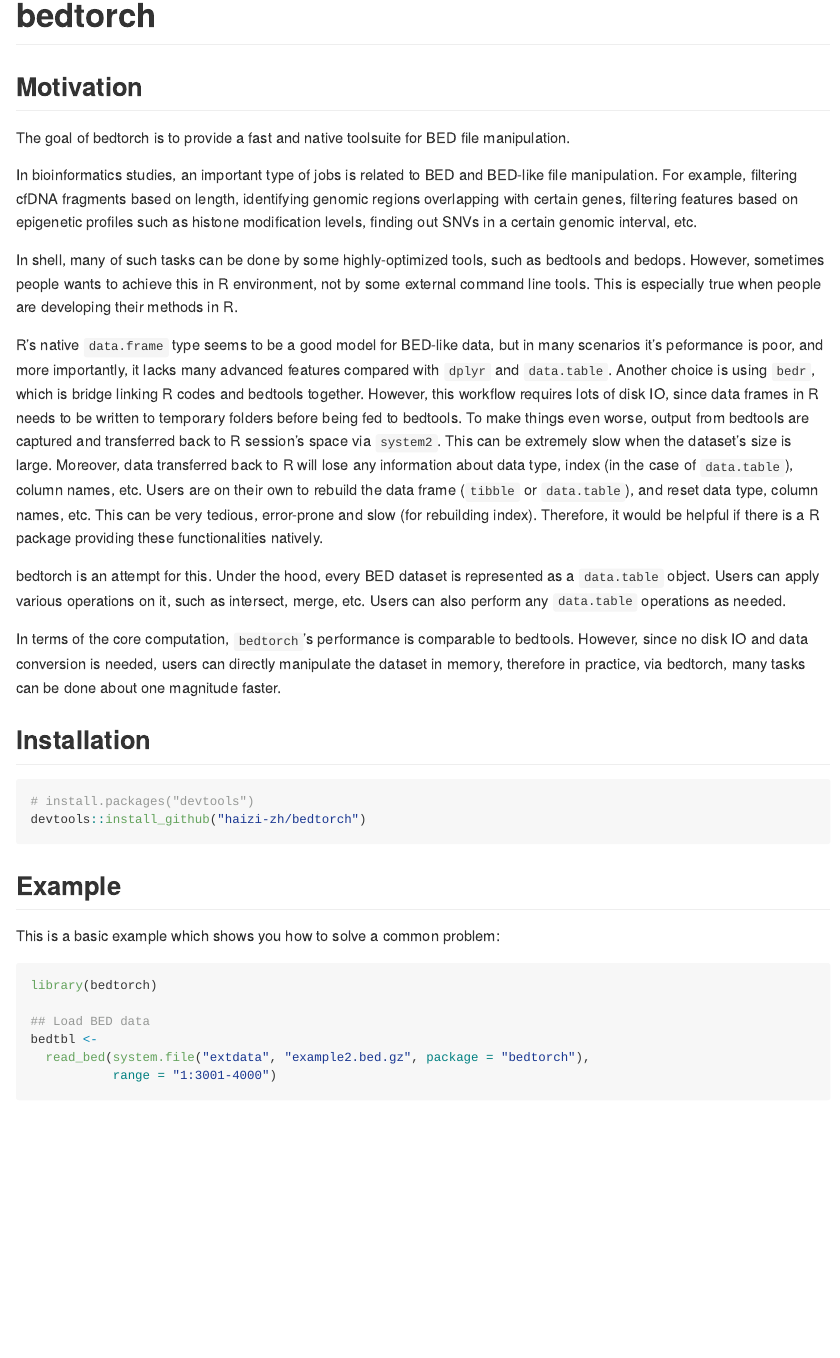
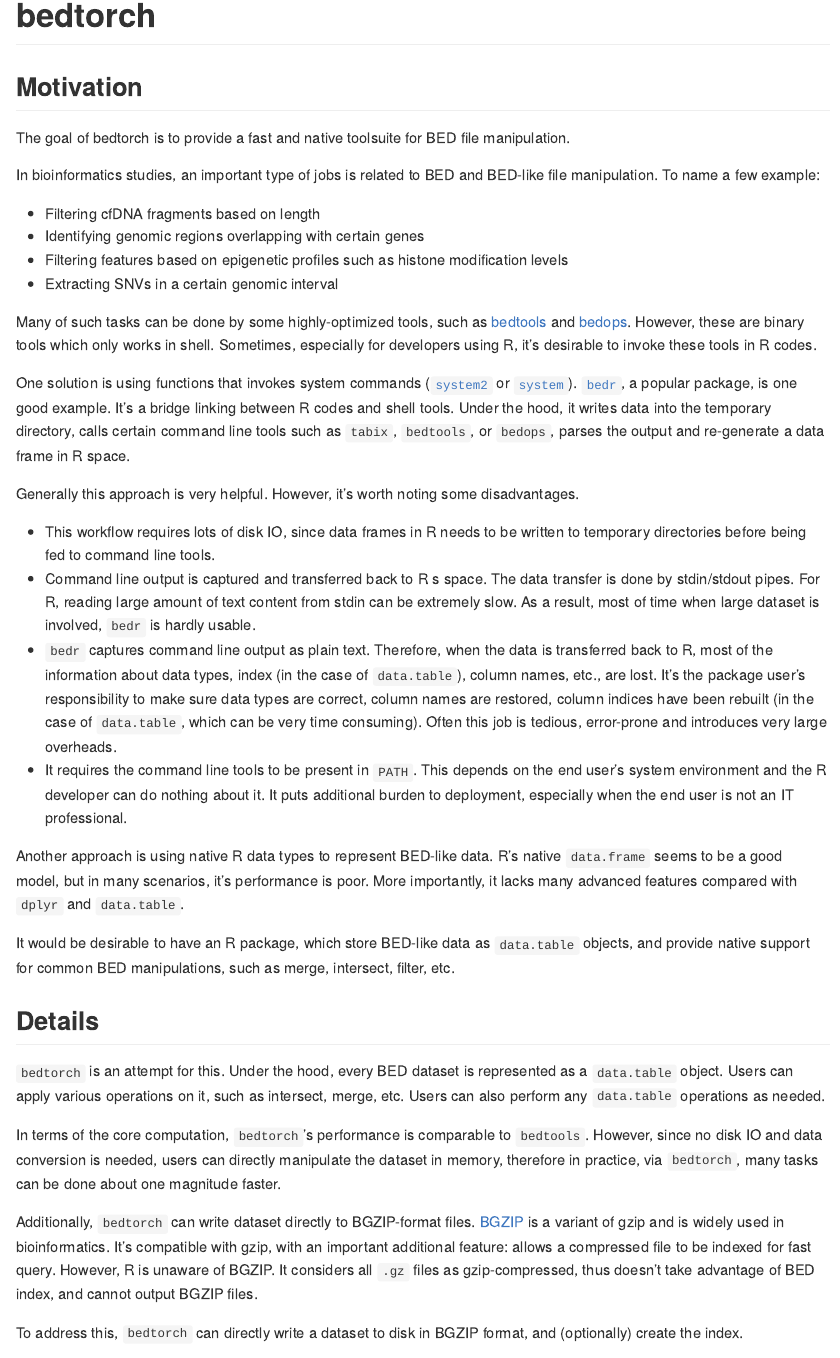
Before and after one commit to haizi-zh/bedtorch, an R Markdown document (README.Rmd): the page in a window 1100 px wide, from its top. Rendered offline with R 4.5, knitr and Pandoc, with nearby package versions; some code elsewhere in the file could not run offline; badge pictures from the web are left out; common packages that the code uses without loading them are loaded.

Commit message:
Update README.md

````diff
--- a/README.Rmd
+++ b/README.Rmd
@@ -16,22 +16,43 @@ knitr::opts_chunk$set(
 # bedtorch
 
 <!-- badges: start -->
-[![R-CMD-check](https://github.com/haizi-zh/bedtorch/workflows/R-CMD-check/badge.svg)](https://github.com/haizi-zh/bedtorch/actions)
-[![test-coverage](https://github.com/haizi-zh/bedtorch/workflows/test-coverage/badge.svg)](https://github.com/haizi-zh/bedtorch/actions)
+
+[![R-CMD-check](https://github.com/haizi-zh/bedtorch/workflows/R-CMD-check/badge.svg)](https://github.com/haizi-zh/bedtorch/actions) [![test-coverage](https://github.com/haizi-zh/bedtorch/workflows/test-coverage/badge.svg)](https://github.com/haizi-zh/bedtorch/actions)
+
 <!-- badges: end -->
 
 ## Motivation
 
 The goal of bedtorch is to provide a fast and native toolsuite for BED file manipulation.
 
-In bioinformatics studies, an important type of jobs is related to BED and BED-like file manipulation. For example, filtering cfDNA fragments based on length, identifying genomic regions overlapping with certain genes, filtering features based on epigenetic profiles such as histone modification levels, finding out SNVs in a certain genomic interval, etc.
+In bioinformatics studies, an important type of jobs is related to BED and BED-like file manipulation. To name a few example:
 
-In shell, many of such tasks can be done by some highly-optimized tools, such as bedtools and bedops. However, sometimes people wants to achieve this in R environment, not by some external command line tools. This is especially true when people are developing their methods in R.
+-   Filtering cfDNA fragments based on length
+-   Identifying genomic regions overlapping with certain genes
+-   Filtering features based on epigenetic profiles such as histone modification levels
+-   Extracting SNVs in a certain genomic interval
 
-R's native `data.frame` type seems to be a good model for BED-like data, but in many scenarios it's peformance is poor, and more importantly, it lacks many advanced features compared with `dplyr` and `data.table`. Another choice is using `bedr`, which is bridge linking R codes and bedtools together. However, this workflow requires lots of disk IO, since data frames in R needs to be written to temporary folders before being fed to bedtools. To make things even worse, output from bedtools are captured and transferred back to R session's space via `system2`. This can be extremely slow when the dataset's size is large. Moreover, data transferred back to R will lose any information about data type, index (in the case of `data.table`), column names, etc. Users are on their own to rebuild the data frame (`tibble` or `data.table`), and reset data type, column names, etc. This can be very tedious, error-prone and slow (for rebuilding index). Therefore, it would be helpful if there is a R package providing these functionalities natively.
+Many of such tasks can be done by some highly-optimized tools, such as [bedtools](https://bedtools.readthedocs.io/en/latest/) and [bedops](https://bedops.readthedocs.io/en/latest/). However, these are binary tools which only works in shell. Sometimes, especially for developers using R, it's desirable to invoke these tools in R codes.
 
-bedtorch is an attempt for this. Under the hood, every BED dataset is represented as a `data.table` object. Users can apply various operations on it, such as intersect, merge, etc. Users can also perform any `data.table` operations as needed.
+One solution is using functions that invokes system commands ([`system2`](https://www.rdocumentation.org/packages/base/versions/3.6.2/topics/system2) or [`system`](https://www.rdocumentation.org/packages/base/versions/3.6.2/topics/system)). [`bedr`](https://cran.r-project.org/web/packages/bedr/vignettes/Using-bedr.html), a popular package, is one good example. It's a bridge linking between R codes and shell tools. Under the hood, it writes data into the temporary directory, calls certain command line tools such as `tabix`, `bedtools`, or `bedops`, parses the output and re-generate a data frame in R space.
 
-In terms of the core computation, `bedtorch`'s performance is comparable to bedtools. However, since no disk IO and data conversion is needed, users can directly manipulate the dataset in memory, therefore in practice, via bedtorch, many tasks can be done about one magnitude faster.
+Generally this approach is very helpful. However, it's worth noting some disadvantages.
 
-## Installation
+-   This workflow requires lots of disk IO, since data frames in R needs to be written to temporary directories before being fed to command line tools.
+-   Command line output is captured and transferred back to R s space. The data transfer is done by stdin/stdout pipes. For R, reading large amount of text content from stdin can be extremely slow. As a result, most of time when large dataset is involved, `bedr` is hardly usable.
+-   `bedr` captures command line output as plain text. Therefore, when the data is transferred back to R, most of the information about data types, index (in the case of `data.table`), column names, etc., are lost. It's the package user's responsibility to make sure data types are correct, column names are restored, column indices have been rebuilt (in the case of `data.table`, which can be very time consuming). Often this job is tedious, error-prone and introduces very large overheads.
+-   It requires the command line tools to be present in `PATH`. This depends on the end user's system environment and the R developer can do nothing about it. It puts additional burden to deployment, especially when the end user is not an IT professional.
+
+Another approach is using native R data types to represent BED-like data. R's native `data.frame` seems to be a good model, but in many scenarios, it's performance is poor. More importantly, it lacks many advanced features compared with `dplyr` and `data.table`.
+
+It would be desirable to have an R package, which store BED-like data as `data.table` objects, and provide native support for common BED manipulations, such as merge, intersect, filter, etc.
+
+## Details
+
+`bedtorch` is an attempt for this. Under the hood, every BED dataset is represented as a `data.table` object. Users can apply various operations on it, such as intersect, merge, etc. Users can also perform any `data.table` operations as needed.
+
+In terms of the core computation, `bedtorch`'s performance is comparable to `bedtools`. However, since no disk IO and data conversion is needed, users can directly manipulate the dataset in memory, therefore in practice, via `bedtorch`, many tasks can be done about one magnitude faster.
+
+Additionally, `bedtorch` can write dataset directly to BGZIP-format files. [BGZIP](http://www.htslib.org/doc/bgzip.html) is a variant of gzip and is widely used in bioinformatics. It's compatible with gzip, with an important additional feature: allows a compressed file to be indexed for fast query. However, R is unaware of BGZIP. It considers all `.gz` files as gzip-compressed, thus doesn't take advantage of BED index, and cannot output BGZIP files.
+
+To address this, `bedtorch` can directly write a dataset to disk in BGZIP format, and (optionally) create the index.
@@ -41,7 +64,7 @@ In terms of the core computation, `bedtorch`'s performance is comparable to bedt
 devtools::install_github("haizi-zh/bedtorch")
 ```
 
-## Example
+### Example
 
 This is a basic example which shows you how to solve a common problem:
 
````
Also changed, not shown: README.md, data-raw/benchmark.png (added), docs/_config.yml (deleted), docs/pkgdown.yml (deleted), README.Rmd (25 more changed lines), 22 other files.
